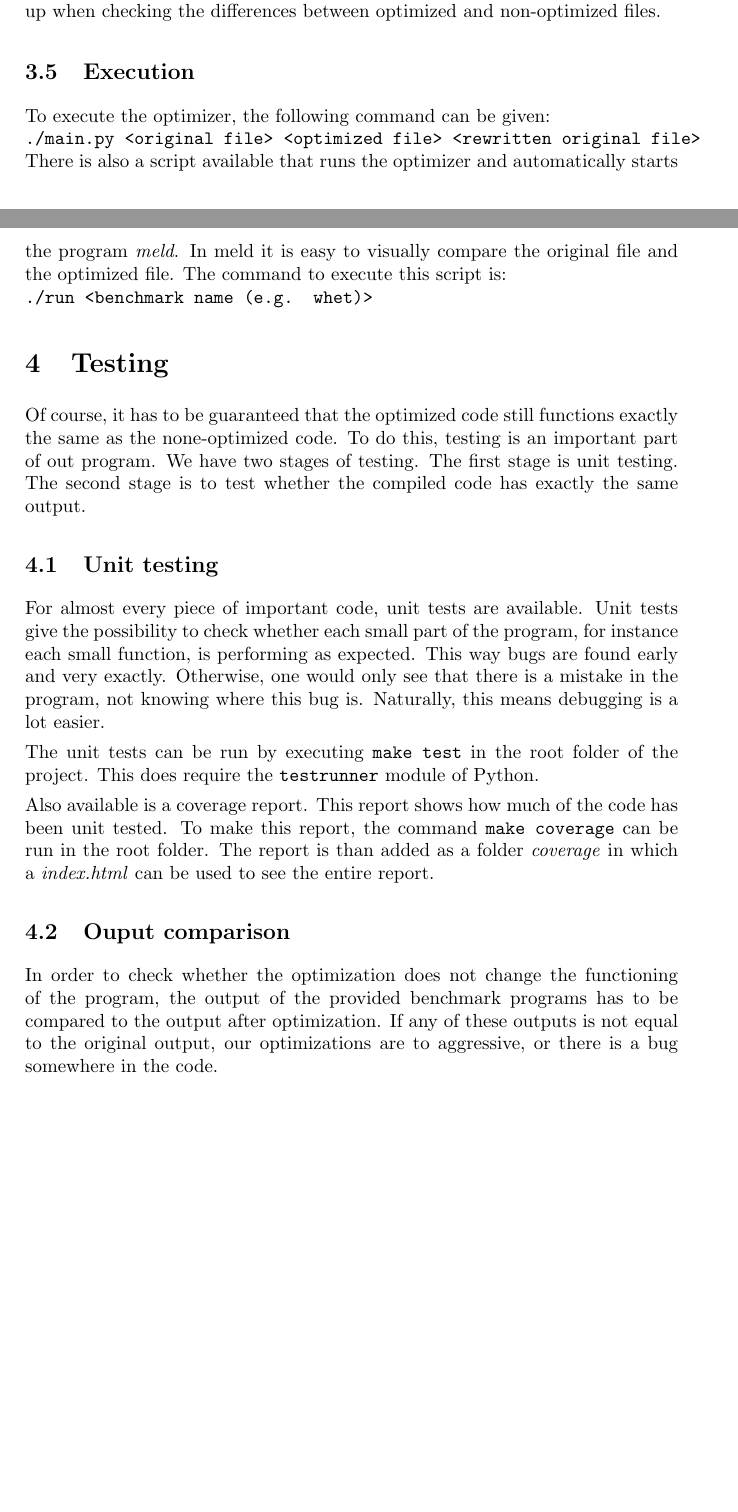
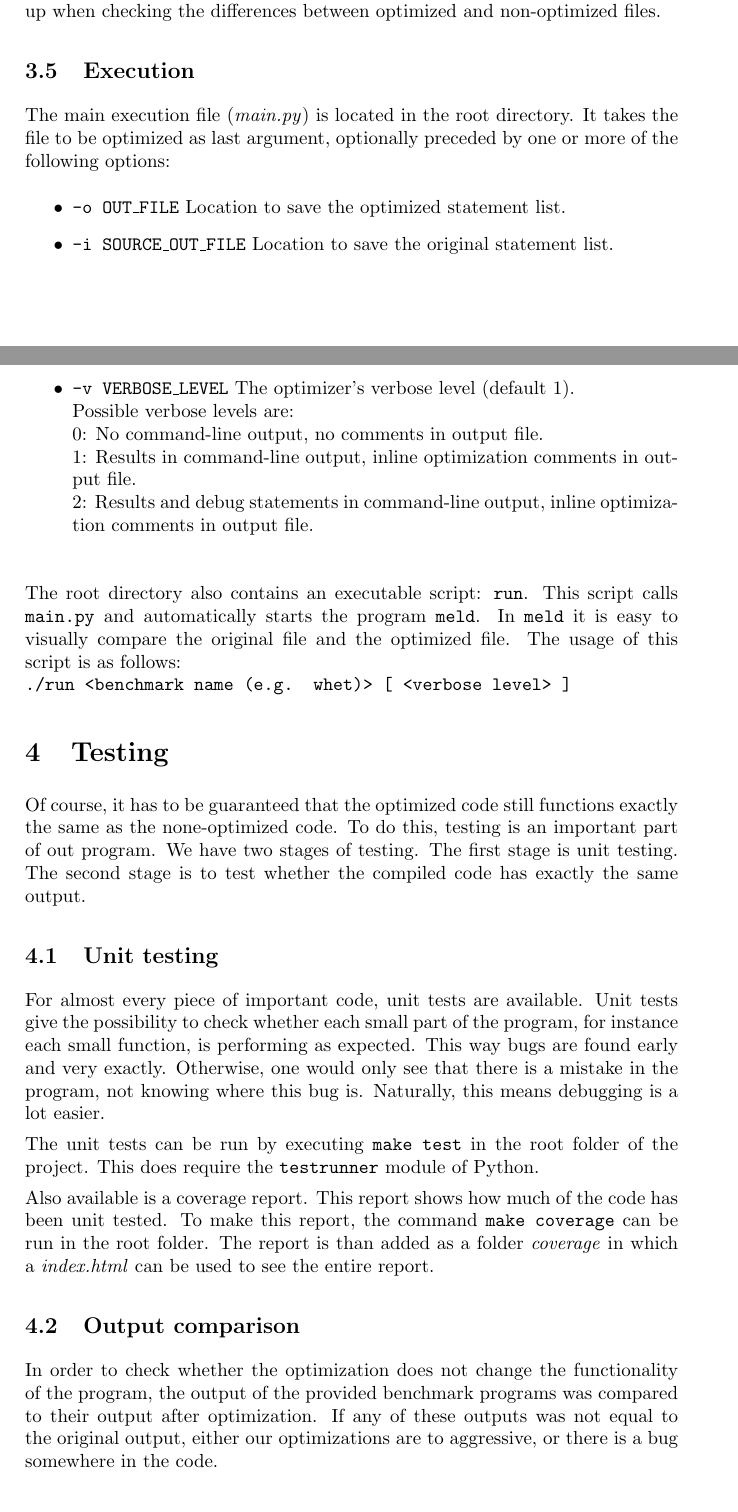
Before and after one commit to taddeus/peephole, a LaTeX document (report/report.tex): two parts of pages 6 and 7 of 10 before the commit and two parts of pages 7 and 8 of 11 after it, joined at a grey line, cut so that both start at the same text, the shorter picture padded with empty space. Compiled offline with pdfLaTeX.

Commit message:
Almost-finished report.

```diff
--- a/report/report.tex
+++ b/report/report.tex
@@ -309,12 +353,29 @@ non-optimized files.
 
 \subsection{Execution}
 
-To execute the optimizer, the following command can be given: \\
-\texttt{./main.py <original file> <optimized file> <rewritten original file>} \\
-There is also a script available that runs the optimizer and automatically
-starts the program \emph{meld}. In meld it is easy to visually compare the
-original file and the optimized file. The command to execute this script is: \\
-\texttt{./run <benchmark name (e.g. whet)>}
+The main execution file (\emph{main.py}) is located in the root directory. It
+takes the file to be optimized as last argument, optionally preceded by one or
+more of the following options:
+\begin{itemize}
+    \item \texttt{-o OUT\_FILE}
+          Location to save the optimized statement list.
+    \item \texttt{-i SOURCE\_OUT\_FILE}
+          Location to save the original statement list.
+    \item \texttt{-v VERBOSE\_LEVEL}
+          The optimizer's verbose level (default 1). \\
+          Possible verbose levels are: \\
+          0: No command-line output, no comments in output file. \\
+          1: Results in command-line output, inline optimization comments in
+             output file. \\
+          2: Results and debug statements in command-line output, inline
+             optimization comments in output file. \\
+\end{itemize}
+
+The root directory also contains an executable script: \texttt{run}. This
+script calls \texttt{main.py} and automatically starts the program
+\texttt{meld}.  In \texttt{meld} it is easy to visually compare the original
+file and the optimized file. The usage of this script is as follows: \\
+\texttt{./run <benchmark name (e.g. whet)> [ <verbose level> ]}
 
 \section{Testing}
 
@@ -341,12 +402,12 @@ been unit tested. To make this report, the command \texttt{make coverage} can
 be run in the root folder. The report is than added as a folder \emph{coverage}
 in which a \emph{index.html} can be used to see the entire report.
 
-\subsection{Ouput comparison}
+\subsection{Output comparison}
 
-In order to check whether the optimization does not change the functioning of
-the program, the output of the provided benchmark programs has to be compared
-to the output after optimization. If any of these outputs is not equal to the
-original output, our optimizations are to aggressive, or there is a bug
+In order to check whether the optimization does not change the functionality of
+the program, the output of the provided benchmark programs was compared to
+their output after optimization. If any of these outputs was not equal to the
+original output, either our optimizations are to aggressive, or there is a bug
 somewhere in the code.
 
 \section{Results}
```
Also changed, not shown: report/report.tex (52 more changed lines).
